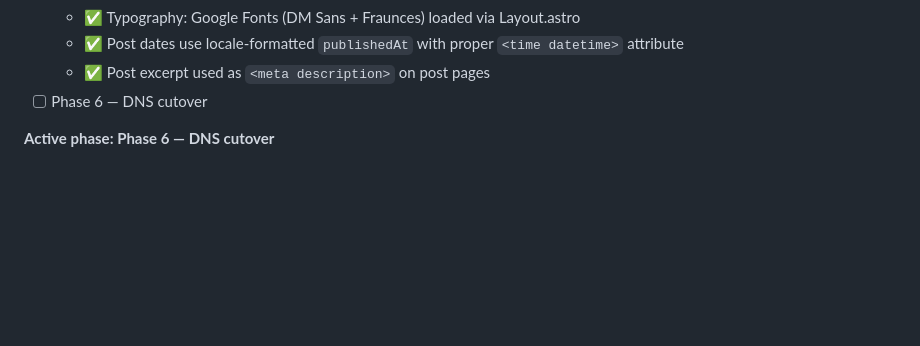
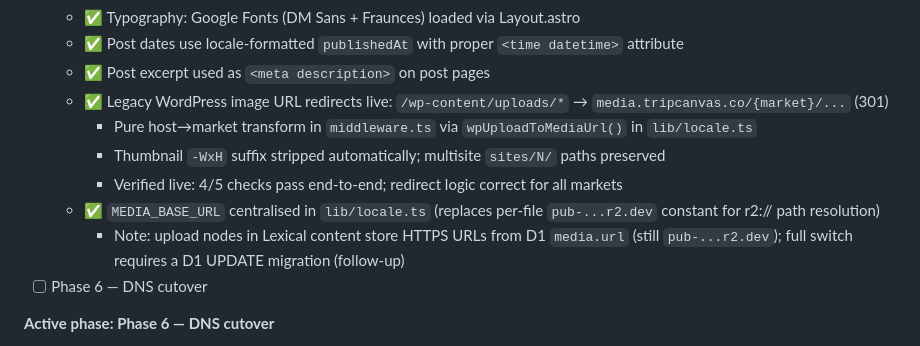
Before and after one commit to ywc8891/tripcanvas-cf, a Markdown page: CLAUDE.md, the part around the change. Drawn GitHub-style; blank space fills up the shorter version.

Commit message:
docs: mark legacy image redirects complete
Co-Authored-By: Claude Opus 4.8 (1M context) <noreply@anthropic.com>

```diff
--- a/CLAUDE.md
+++ b/CLAUDE.md
@@ -162,6 +162,12 @@ Required vars (documented, not valued here):
   - ✅ Typography: Google Fonts (DM Sans + Fraunces) loaded via Layout.astro
   - ✅ Post dates use locale-formatted `publishedAt` with proper `<time datetime>` attribute
   - ✅ Post excerpt used as `<meta description>` on post pages
+  - ✅ Legacy WordPress image URL redirects live: `/wp-content/uploads/*` → `media.tripcanvas.co/{market}/...` (301)
+    - Pure host→market transform in `middleware.ts` via `wpUploadToMediaUrl()` in `lib/locale.ts`
+    - Thumbnail `-WxH` suffix stripped automatically; multisite `sites/N/` paths preserved
+    - Verified live: 4/5 checks pass end-to-end; redirect logic correct for all markets
+  - ✅ `MEDIA_BASE_URL` centralised in `lib/locale.ts` (replaces per-file `pub-...r2.dev` constant for r2:// path resolution)
+    - Note: upload nodes in Lexical content store HTTPS URLs from D1 `media.url` (still `pub-...r2.dev`); full switch requires a D1 UPDATE migration (follow-up)
 - [ ] Phase 6 — DNS cutover
 
 **Active phase: Phase 6 — DNS cutover**
```
